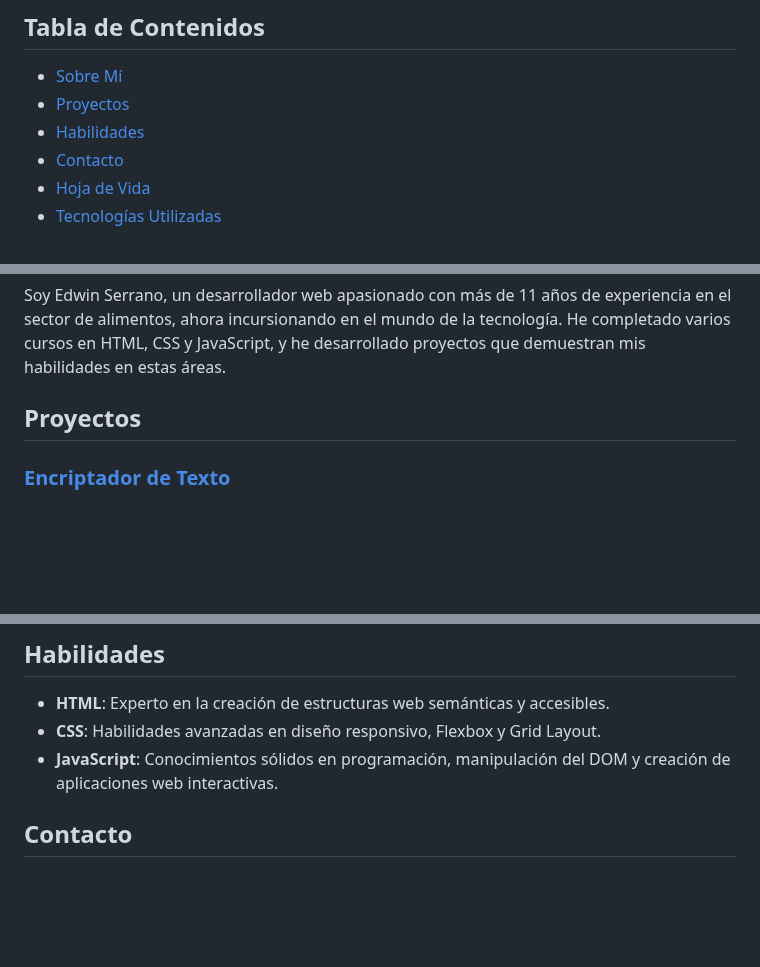
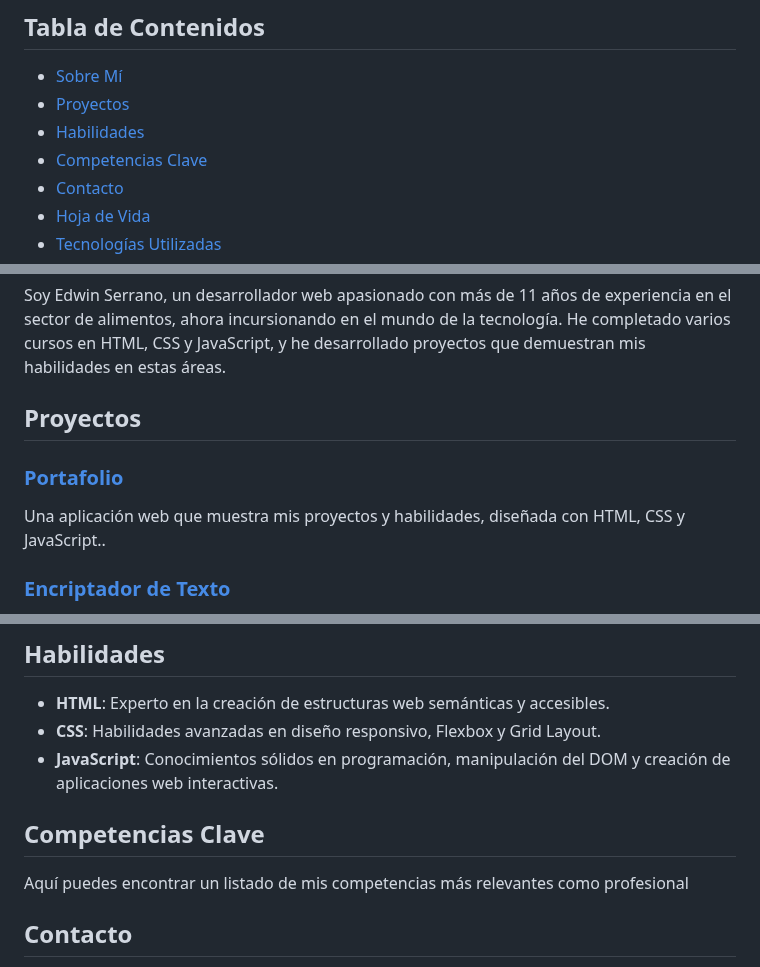
Before and after one commit to Edwseth/Portafolio-Edwin, a Markdown page: README.md, 3 parts joined by grey strips. Drawn GitHub-style; blank space fills up the shorter version.

Commit message:
Actualiza README.md

```diff
--- a/README.md
+++ b/README.md
@@ -7,6 +7,7 @@
 - [Sobre Mí](#sobre-mí)
 - [Proyectos](#proyectos)
 - [Habilidades](#habilidades)
+- [Competencias Clave](#habilidades)
 - [Contacto](#contacto)
 - [Hoja de Vida](#hoja-de-vida)
 - [Tecnologías Utilizadas](#tecnologías-utilizadas)
@@ -22,6 +23,9 @@ Soy Edwin Serrano, un desarrollador web apasionado con más de 11 años de exper
 
 ## Proyectos
 
+### [Portafolio](https://github.com/Edwseth/Portafolio-Edwin)
+Una aplicación web que muestra mis proyectos y habilidades, diseñada con HTML, CSS y JavaScript..
+
 ### [Encriptador de Texto](https://github.com/Edwseth/encriptadoTexto)
 Una aplicación web que permite encriptar y desencriptar texto usando algoritmos de cifrado básico.
 
@@ -33,6 +37,10 @@ Un juego interactivo donde el usuario debe adivinar un número aleatorio en un r
 - **HTML**: Experto en la creación de estructuras web semánticas y accesibles.
 - **CSS**: Habilidades avanzadas en diseño responsivo, Flexbox y Grid Layout.
 - **JavaScript**: Conocimientos sólidos en programación, manipulación del DOM y creación de aplicaciones web interactivas.
+
+## Competencias Clave
+
+Aquí puedes encontrar un listado de mis competencias más relevantes como profesional
 
 ## Contacto
 
```
